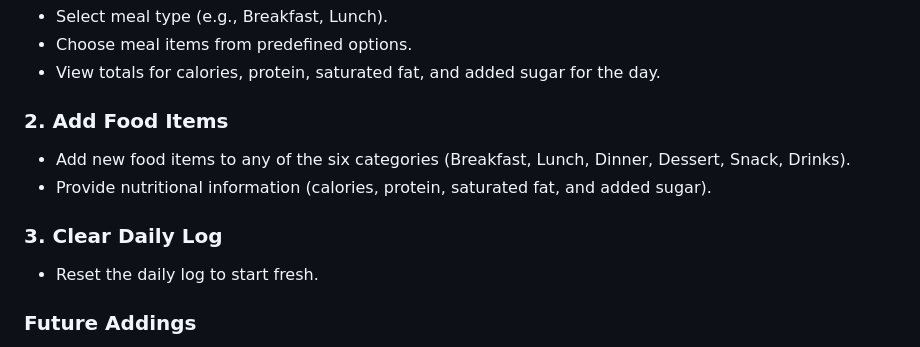
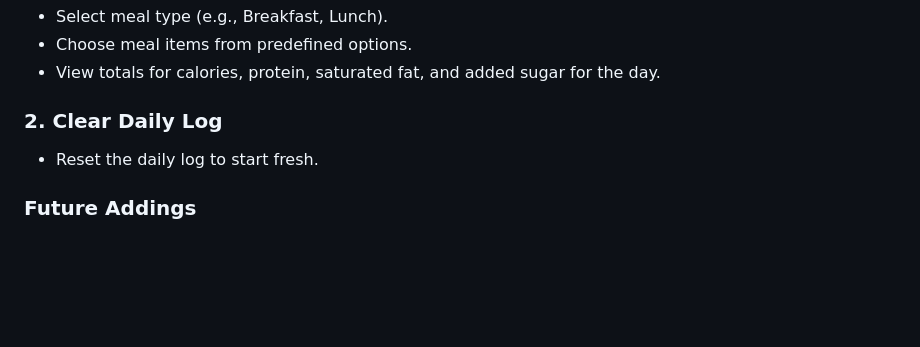
Before and after one commit to hanna8008/personal_daily_food_tracker, a Markdown page: README.md, the part around the change. Rendered like a GitHub page; blank space fills up the shorter version.

```diff
--- a/README.md
+++ b/README.md
@@ -17,11 +17,7 @@ The application is built using **Flask** for the backend and **HTML/CSS with Boo
 - Choose meal items from predefined options.
 - View totals for calories, protein, saturated fat, and added sugar for the day.
 
-### 2. Add Food Items
-- Add new food items to any of the six categories (Breakfast, Lunch, Dinner, Dessert, Snack, Drinks).
-- Provide nutritional information (calories, protein, saturated fat, and added sugar).
-
-### 3. Clear Daily Log
+### 2. Clear Daily Log
 - Reset the daily log to start fresh.
 
 ### Future Addings
```
